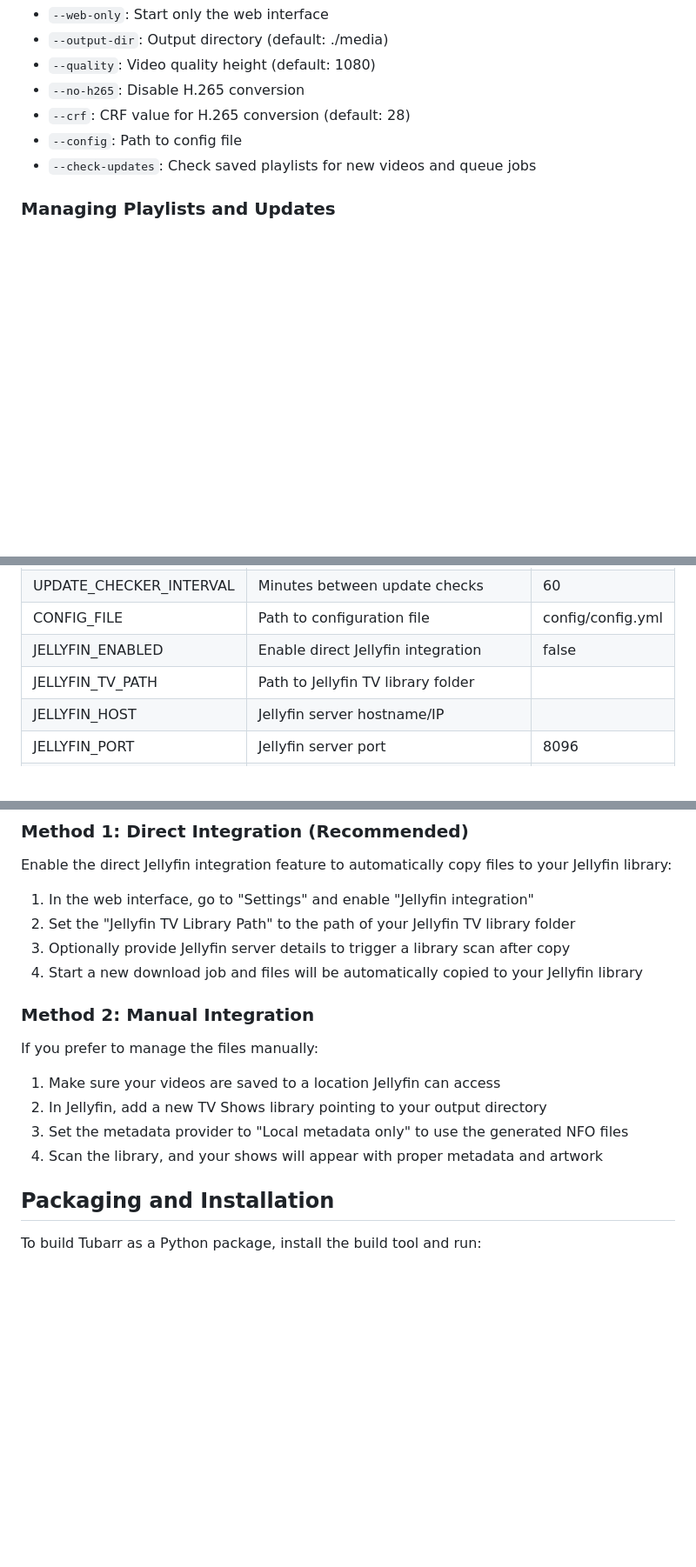
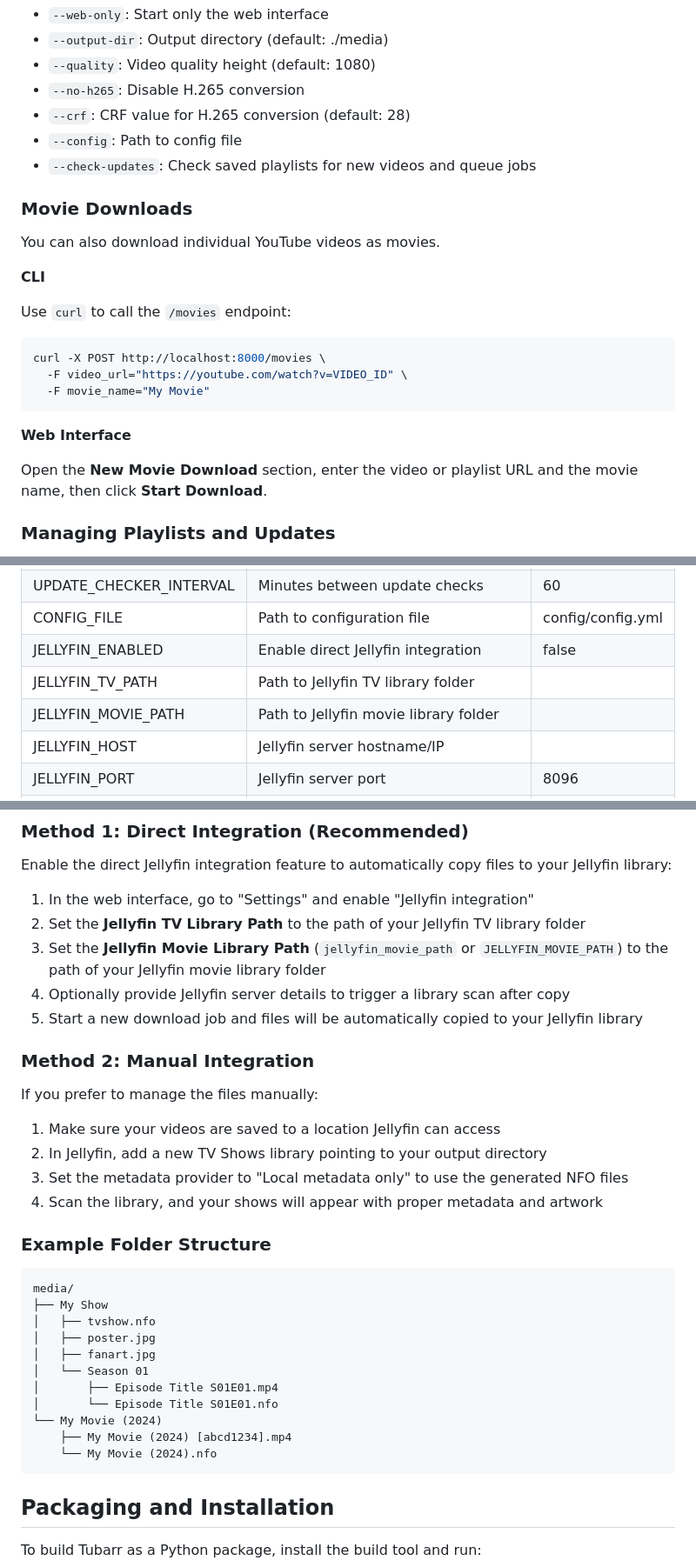
Before and after one commit to Brownster/yt-to-jellyfin, a Markdown page: README.md, 3 parts joined by grey strips. Shown at 87% size. Drawn GitHub-style; blank space fills up the shorter version.

Commit message:
Update README with movie download info

````diff
--- a/README.md
+++ b/README.md
@@ -101,6 +101,25 @@ python app.py "https://youtube.com/playlist?list=PLtUoAptE--3xzuDjW-7nwVbinG3GyY
 - `--config`: Path to config file
 - `--check-updates`: Check saved playlists for new videos and queue jobs
 
+### Movie Downloads
+
+You can also download individual YouTube videos as movies.
+
+**CLI**
+
+Use `curl` to call the `/movies` endpoint:
+
+```bash
+curl -X POST http://localhost:8000/movies \
+  -F video_url="https://youtube.com/watch?v=VIDEO_ID" \
+  -F movie_name="My Movie"
+```
+
+**Web Interface**
+
+Open the **New Movie Download** section, enter the video or playlist URL and the
+movie name, then click **Start Download**.
+
 ### Managing Playlists and Updates
 
 When you start a download job, the playlist information is saved to
@@ -163,6 +182,7 @@ You can configure it by editing the `docker-compose.yml` file and the `config/co
 | CONFIG_FILE | Path to configuration file | config/config.yml |
 | JELLYFIN_ENABLED | Enable direct Jellyfin integration | false |
 | JELLYFIN_TV_PATH | Path to Jellyfin TV library folder | |
+| JELLYFIN_MOVIE_PATH | Path to Jellyfin movie library folder | |
 | JELLYFIN_HOST | Jellyfin server hostname/IP | |
 | JELLYFIN_PORT | Jellyfin server port | 8096 |
 | JELLYFIN_API_KEY | Jellyfin API key for triggering library scan (optional) | |
@@ -197,9 +217,10 @@ requests and successfully download restricted videos.
 Enable the direct Jellyfin integration feature to automatically copy files to your Jellyfin library:
 
 1. In the web interface, go to "Settings" and enable "Jellyfin integration"
-2. Set the "Jellyfin TV Library Path" to the path of your Jellyfin TV library folder
-3. Optionally provide Jellyfin server details to trigger a library scan after copy
-4. Start a new download job and files will be automatically copied to your Jellyfin library
+2. Set the **Jellyfin TV Library Path** to the path of your Jellyfin TV library folder
+3. Set the **Jellyfin Movie Library Path** (`jellyfin_movie_path` or `JELLYFIN_MOVIE_PATH`) to the path of your Jellyfin movie library folder
+4. Optionally provide Jellyfin server details to trigger a library scan after copy
+5. Start a new download job and files will be automatically copied to your Jellyfin library
 
 ### Method 2: Manual Integration
 
@@ -209,6 +230,22 @@ If you prefer to manage the files manually:
 2. In Jellyfin, add a new TV Shows library pointing to your output directory
 3. Set the metadata provider to "Local metadata only" to use the generated NFO files
 4. Scan the library, and your shows will appear with proper metadata and artwork
+
+### Example Folder Structure
+
+```
+media/
+├── My Show
+│   ├── tvshow.nfo
+│   ├── poster.jpg
+│   ├── fanart.jpg
+│   └── Season 01
+│       ├── Episode Title S01E01.mp4
+│       └── Episode Title S01E01.nfo
+└── My Movie (2024)
+    ├── My Movie (2024) [abcd1234].mp4
+    └── My Movie (2024).nfo
+```
 
 ## Packaging and Installation
 
````
